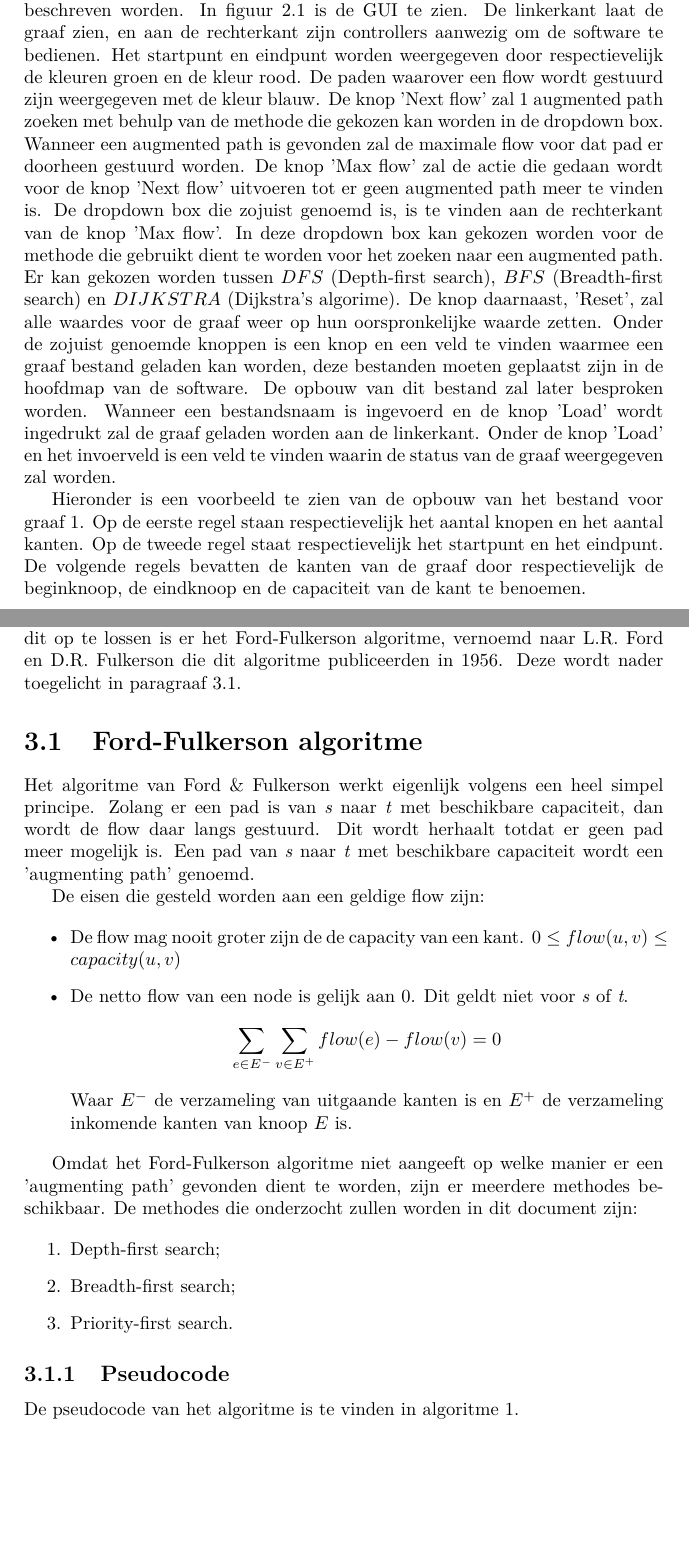
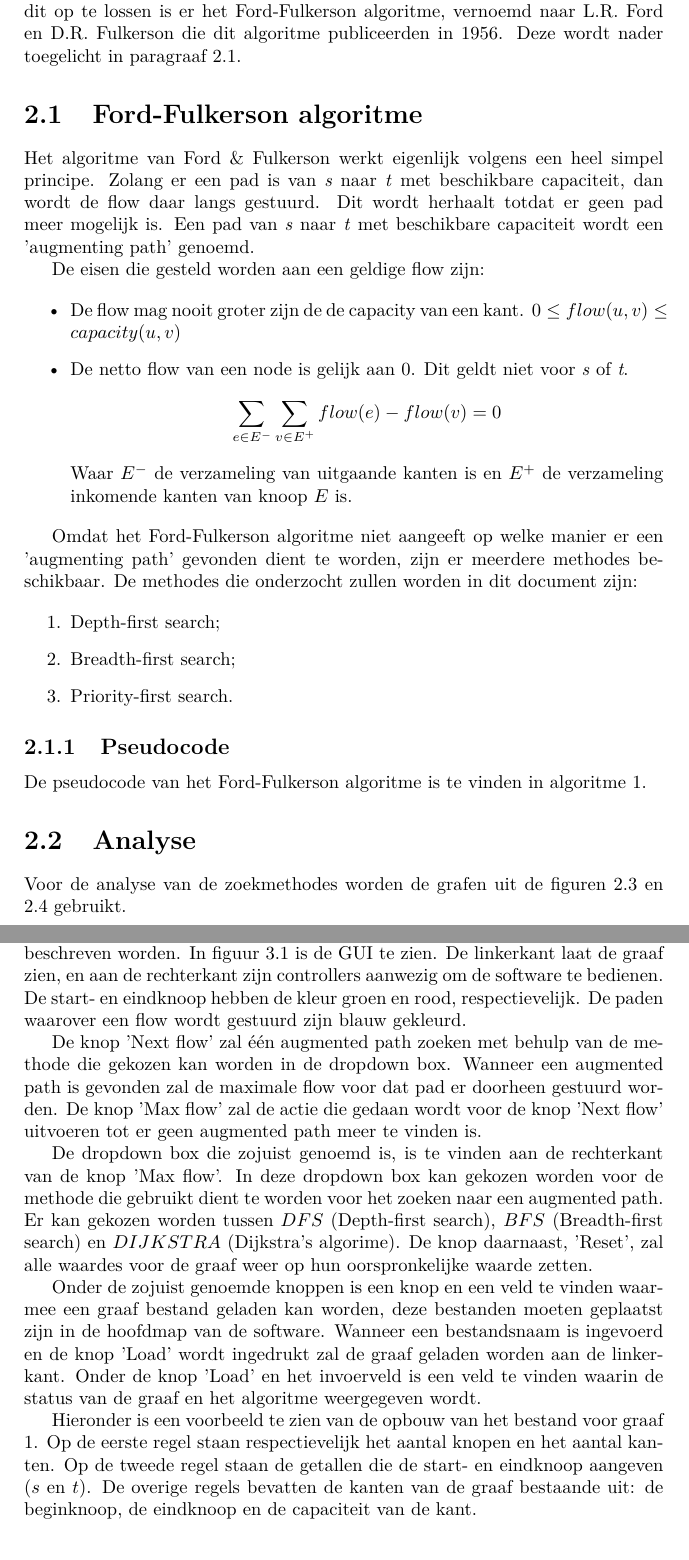
Before and after one commit to jvandertil/RUG-GAD-Practicum_2, a LaTeX document (verslag/verslag.tex, which reads verslag/maxflowproblem/maxflowproblem.tex, verslag/software/software.tex): two parts of pages 4 and 8 of 24 before the commit and two parts of pages 5 and 8 of 24 after it, joined at a grey line, cut so that both start at the same text. Compiled offline with pdfLaTeX.

Commit message:
Updating sjalalalie sjalalala

```diff
--- a/verslag/maxflowproblem/maxflowproblem.tex
+++ b/verslag/maxflowproblem/maxflowproblem.tex
@@ -46,7 +46,7 @@ De methodes die onderzocht zullen worden in dit document zijn:
 
 \subsection{Pseudocode}
 
-De pseudocode van het algoritme is te vinden in algoritme \ref{alg:FordFulkerson}.
+De pseudocode van het Ford-Fulkerson algoritme is te vinden in algoritme \ref{alg:FordFulkerson}.
 
 \begin{algorithm}[h]
 \caption{Ford-Fulkerson Algorithm}
@@ -89,3 +89,7 @@ De pseudocode van het algoritme is te vinden in algoritme \ref{alg:FordFulkerson
 
 \end{algorithmic}
 \end{algorithm}
+
+\section{Analyse}
+
+Voor de analyse van de zoekmethodes worden de grafen uit de figuren \ref{fig:analyseGraaf1} en \ref{fig:analyseGraaf2} gebruikt.
@@ -91,0 +100,2 @@ De pseudocode van het algoritme is te vinden in algoritme \ref{alg:FordFulkerson
+\label{fig:analyseGraaf1}
+\end{figure}
--- a/verslag/software/software.tex
+++ b/verslag/software/software.tex
@@ -1,9 +1,14 @@
 \chapter{Software}
 \label{chap:software}
 
-Om de methodes te visualiseren is een GUI ontwikkeld, deze zal in dit hoofdstuk beschreven worden. In figuur \ref{fig:FFA} is de GUI te zien. De linkerkant laat de graaf zien, en aan de rechterkant zijn controllers aanwezig om de software te bedienen. Het startpunt en eindpunt worden weergegeven door respectievelijk de kleuren groen en de kleur rood. De paden waarover een flow wordt gestuurd zijn weergegeven met de kleur blauw.
-De knop 'Next flow' zal 1 augmented path zoeken met behulp van de methode die gekozen kan worden in de dropdown box. Wanneer een augmented path is gevonden zal de maximale flow voor dat pad er doorheen gestuurd worden. De knop 'Max flow' zal de actie die gedaan wordt voor de knop 'Next flow' uitvoeren tot er geen augmented path meer te vinden is. De dropdown box die zojuist genoemd is, is te vinden aan de rechterkant van de knop 'Max flow'. In deze dropdown box kan gekozen worden voor de methode die gebruikt dient te worden voor het zoeken naar een augmented path. Er kan gekozen worden tussen $DFS$ (Depth-first search), $BFS$ (Breadth-first search) en $DIJKSTRA$ (Dijkstra's algorime). De knop daarnaast, 'Reset', zal alle waardes voor de graaf weer op hun oorspronkelijke waarde zetten.
-Onder de zojuist genoemde knoppen is een knop en een veld te vinden waarmee een graaf bestand geladen kan worden, deze bestanden moeten geplaatst zijn in de hoofdmap van de software. De opbouw van dit bestand zal later besproken worden. Wanneer een bestandsnaam is ingevoerd en de knop 'Load' wordt ingedrukt zal de graaf geladen worden aan de linkerkant.
-Onder de knop 'Load' en het invoerveld is een veld te vinden waarin de status van de graaf weergegeven zal worden.
+Om de methodes te visualiseren is een GUI ontwikkeld, deze zal in dit hoofdstuk beschreven worden. In figuur \ref{fig:FFA} is de GUI te zien. De linkerkant laat de graaf zien, en aan de rechterkant zijn controllers aanwezig om de software te bedienen. De start- en eindknoop hebben de kleur groen en rood, respectievelijk. De paden waarover een flow wordt gestuurd zijn blauw gekleurd.
+
+De knop 'Next flow' zal \'e\'en augmented path zoeken met behulp van de methode die gekozen kan worden in de dropdown box. Wanneer een augmented path is gevonden zal de maximale flow voor dat pad er doorheen gestuurd worden. De knop 'Max flow' zal de actie die gedaan wordt voor de knop 'Next flow' uitvoeren tot er geen augmented path meer te vinden is.
+
+De dropdown box die zojuist genoemd is, is te vinden aan de rechterkant van de knop 'Max flow'. In deze dropdown box kan gekozen worden voor de methode die gebruikt dient te worden voor het zoeken naar een augmented path. Er kan gekozen worden tussen $DFS$ (Depth-first search), $BFS$ (Breadth-first search) en $DIJKSTRA$ (Dijkstra's algorime).
+De knop daarnaast, 'Reset', zal alle waardes voor de graaf weer op hun oorspronkelijke waarde zetten.
+
+Onder de zojuist genoemde knoppen is een knop en een veld te vinden waarmee een graaf bestand geladen kan worden, deze bestanden moeten geplaatst zijn in de hoofdmap van de software. Wanneer een bestandsnaam is ingevoerd en de knop 'Load' wordt ingedrukt zal de graaf geladen worden aan de linkerkant.
+Onder de knop 'Load' en het invoerveld is een veld te vinden waarin de status van de graaf en het algoritme weergegeven wordt.
 
 \begin{figure}[h]
@@ -14,9 +19,9 @@ Onder de knop 'Load' en het invoerveld is een veld te vinden waarin de status va
 \end{figure}
 
 Hieronder is een voorbeeld te zien van de opbouw van het bestand voor graaf 1. Op de eerste regel staan respectievelijk het aantal knopen en het aantal kanten.
-Op de tweede regel staat respectievelijk het startpunt en het eindpunt.
-De volgende regels bevatten de kanten van de graaf door respectievelijk de beginknoop, de eindknoop en de capaciteit van de kant te benoemen.
-
+Op de tweede regel staan de getallen die de start- en eindknoop aangeven ($s$ en $t$).
+De overige regels bevatten de kanten van de graaf bestaande uit: de beginknoop, de eindknoop en de capaciteit van de kant.
+\begin{table}[h]
 \begin{lstlisting}
 6 8
 1 6
@@ -29,3 +34,5 @@ De volgende regels bevatten de kanten van de graaf door respectievelijk de begin
 5 6 3
 4 6 2
 \end{lstlisting}
+\caption{Inhoud van een graaf bestand (input1.txt)}
+\end{table}
```
Also changed, not shown: verslag/verslag.tex (+1 -1 lines), verslag/introduction/graph1.png (deleted), verslag/introduction/graph2.png (deleted), verslag/verslag.pdf, verslag/maxflowproblem/maxflowproblem.tex (13 more changed lines), verslag/software/software.tex (2 more changed lines), 1 other file.
